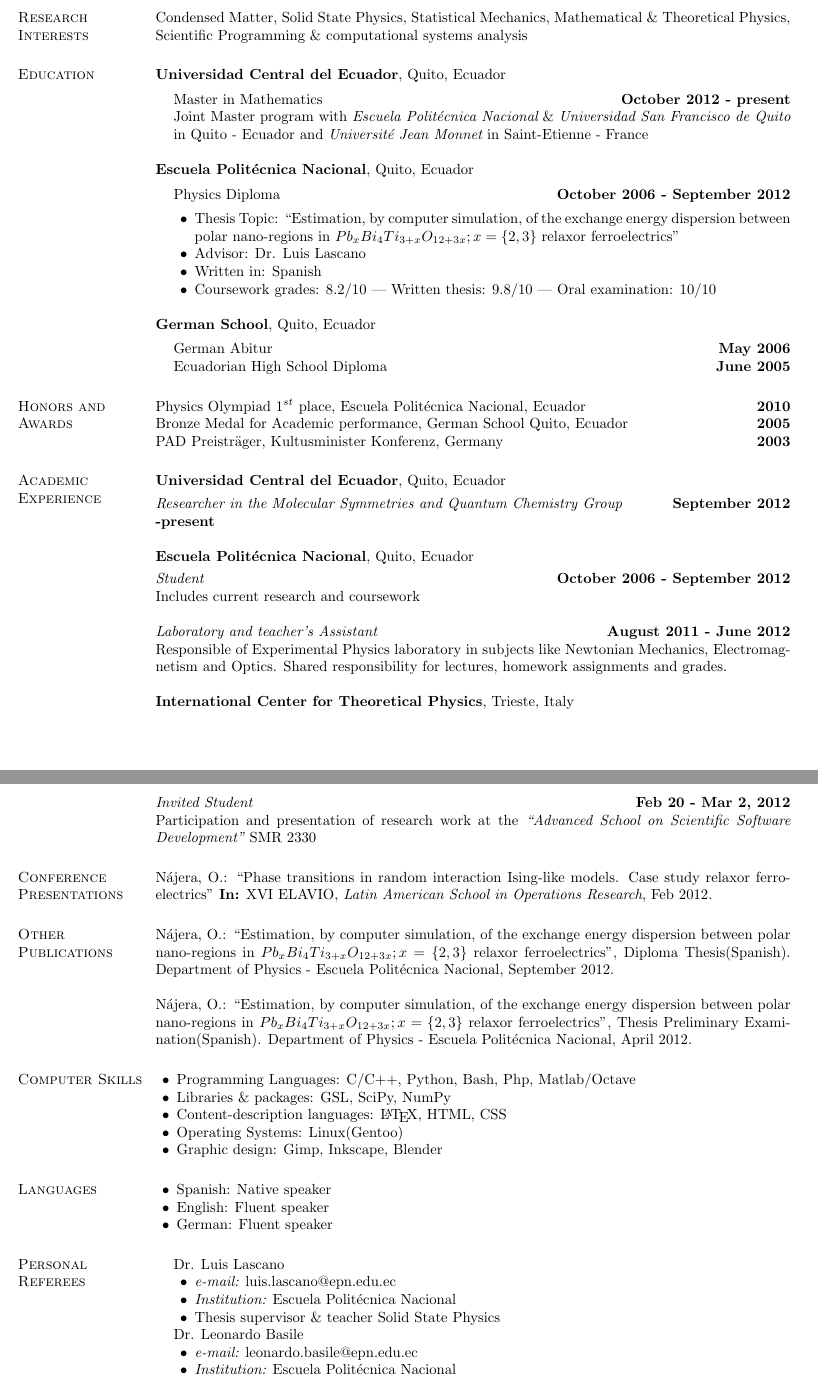
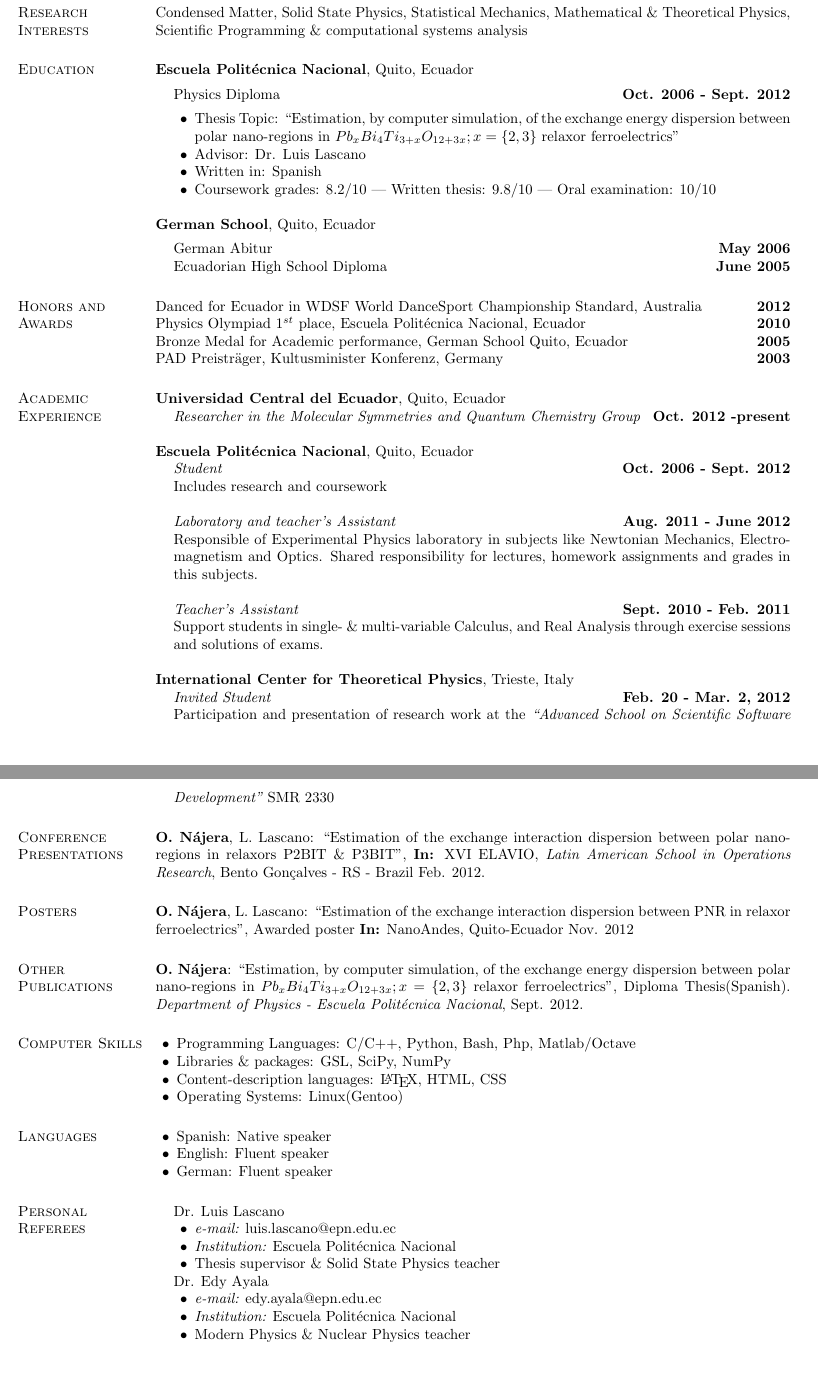
Before and after one commit to Titan-C/titan-c.github.io, a LaTeX CV (najera-cv.tex): two parts of pages 1 and 2 of 2, joined at a grey line, cut so that both start at the same text. Compiled offline with pdfLaTeX.

Commit message:
* New Photo * Comment Master in Math, because it closed because of high desertion rate * Use short names for months * WDSF championship * Use list in academic experience * Organize publications, add nanoandes poster * Include Edy & German as referees

```diff
--- a/najera-cv.tex
+++ b/najera-cv.tex
@@ -49,19 +50,19 @@
   Condensed Matter, Solid State Physics, Statistical Mechanics, Mathematical \& Theoretical Physics, Scientific Programming \& computational systems analysis
 
 \section{\sc Education}
-  {\bf Universidad Central del Ecuador}, Quito, Ecuador\\
-  \vspace{-.1in}
-  \begin{list1}
-    \item[] Master in Mathematics \hfill {\bf October 2012 - present}
-    \item[] Joint Master program with {\it Escuela Politécnica Nacional} \& {\it Universidad
-    San Francisco de Quito} in Quito - Ecuador and {\it Université Jean Monnet} in
-    Saint-Etienne - France
-  \end{list1}
+%   {\bf Universidad Central del Ecuador}, Quito, Ecuador\\
+%   \vspace{-.1in}
+%   \begin{list1}
+%     \item[] Master in Mathematics \hfill {\bf Nov. 2012 - present}
+%     \item[] Joint Master program with {\it Escuela Politécnica Nacional} \& {\it Universidad
+%     San Francisco de Quito} in Quito - Ecuador and {\it Université Jean Monnet} in
+%     Saint-Etienne - France
+%   \end{list1}
 
   {\bf Escuela Politécnica Nacional}, Quito, Ecuador\\
   \vspace{-.1in}
   \begin{list1}
-    \item[] Physics Diploma \hfill {\bf October 2006 - September 2012}\\
+    \item[] Physics Diploma \hfill {\bf Oct. 2006 - Sept. 2012}\\
     \begin{list2}
     \vspace{-.1in}
       \item Thesis Topic:  ``Estimation, by computer simulation, of the exchange
@@ -81,49 +82,49 @@
   \end{list1}
 
 \section{\sc Honors and Awards}
+  Danced for Ecuador in WDSF World DanceSport Championship Standard, Australia \hfill {\bf 2012}\\
   Physics Olympiad $1^{st}$ place, Escuela Politécnica Nacional, Ecuador \hfill {\bf 2010}\\
   Bronze Medal for Academic performance, German School Quito, Ecuador \hfill {\bf 2005}\\
   PAD Preisträger, Kultusminister Konferenz, Germany \hfill {\bf 2003}
 
 \section{\sc Academic Experience}
   {\bf Universidad Central del Ecuador}, Quito, Ecuador
-    \vspace{-.3cm}
-
-   {\em Researcher in the Molecular Symmetries and Quantum Chemistry Group} \hfill {\bf September 2012 -present}
+  \begin{list1}
+    \item[] {\em Researcher in the Molecular Symmetries and Quantum Chemistry Group} \hfill {\bf Oct. 2012 -present}
+  \end{list1}
 
   {\bf Escuela Politécnica Nacional}, Quito, Ecuador
-    \vspace{-.3cm}
-
-    {\em Student} \hfill {\bf October 2006 - September 2012}\\
-    Includes current research and coursework
-
-    {\em Laboratory and teacher's Assistant} \hfill {\bf August 2011 - June 2012}\\
+  \begin{list1}
+   \item[] {\em Student} \hfill {\bf Oct. 2006 - Sept. 2012}\\
+    Includes research and coursework\\
+   \item[] {\em Laboratory and teacher's Assistant} \hfill {\bf Aug. 2011 - June 2012}\\
     Responsible of Experimental Physics laboratory in subjects
     like Newtonian Mechanics, Electromagnetism and Optics.
-    Shared responsibility for lectures, homework assignments and grades.
-
+    Shared responsibility for lectures, homework assignments and grades in this subjects.\\
+   \item[] {\em Teacher's Assistant} \hfill {\bf Sept. 2010 - Feb. 2011}\\
+    Support students in single- \& multi-variable Calculus, and Real Analysis through
+    exercise sessions and solutions of exams.
+  \end{list1}
 
   {\bf International Center for Theoretical Physics}, Trieste, Italy
-    \vspace{-.3cm}
-
-    {\em Invited Student} \hfill {\bf Feb 20 - Mar 2, 2012} \\
+  \begin{list1}
+    \item[] {\em Invited Student} \hfill {\bf Feb. 20 - Mar. 2, 2012} \\
     Participation and presentation of research work at the {\em ``Advanced School on Scientific
     Software Development''} SMR 2330
+  \end{list1}
 
 \section{\sc Conference Presentations}
-  Nájera, O.: ``Phase transitions in random interaction Ising-like models. Case study relaxor
-  ferroelectrics'' {\bf In:} XVI ELAVIO, {\em Latin American School in Operations Research}, Feb 2012.
+  {\bf O. Nájera}, L. Lascano: ``Estimation of the exchange interaction dispersion between polar
+  nano-regions in relaxors P2BIT \& P3BIT'', {\bf In:} XVI ELAVIO, {\em Latin American School in Operations Research}, Bento Gonçalves - RS - Brazil Feb. 2012.
+
+\section{\sc Posters}
+  {\bf O. Nájera}, L. Lascano: ``Estimation of the exchange interaction dispersion between PNR in
+  relaxor ferroelectrics'',  Awarded poster {\bf In:} NanoAndes, Quito-Ecuador Nov. 2012
 
 \section{\sc Other Publications}
-  Nájera, O.: ``Estimation, by computer simulation, of the exchange energy dispersion between
+  {\bf O. Nájera}: ``Estimation, by computer simulation, of the exchange energy dispersion between
   polar nano-regions in $Pb_xBi_4Ti_{3+x}O_{12+3x}; x=\{2,3\}$ relaxor ferroelectrics'', Diploma
-  Thesis(Spanish). Department of Physics - Escuela Politécnica Nacional, September 2012.
-
-
-  Nájera, O.: ``Estimation, by computer simulation, of the exchange energy dispersion between
-  polar nano-regions in $Pb_xBi_4Ti_{3+x}O_{12+3x}; x=\{2,3\}$ relaxor ferroelectrics'', Thesis
-  Preliminary Examination(Spanish). Department of Physics - Escuela Politécnica Nacional, April 2012.
-
+  Thesis(Spanish). {\em Department of Physics - Escuela Politécnica Nacional}, Sept. 2012.
 
 \section{\sc Computer Skills}
   \begin{list2}
@@ -131,7 +132,7 @@
     \item Libraries \& packages: GSL, SciPy, NumPy
     \item Content-description languages: \LaTeX, HTML, CSS
     \item Operating Systems:  Linux(Gentoo)
-    \item Graphic design: Gimp, Inkscape, Blender
+%     \item Graphic design: Gimp, Inkscape, Blender
   \end{list2}
 
 \section{\sc Languages}
@@ -147,17 +148,36 @@
   \begin{list2}
    \item {\it e-mail:} luis.lascano@epn.edu.ec
    \item {\it Institution:} Escuela Politécnica Nacional
-   \item Thesis supervisor \& teacher Solid State Physics
+   \item Thesis supervisor \& Solid State Physics teacher
   \end{list2}
  \end{list1}
+
  \begin{list1}
-  \item[] Dr. Leonardo Basile
+  \item[] Dr. Edy Ayala
   \begin{list2}
-   \item {\it e-mail:} leonardo.basile@epn.edu.ec
+   \item {\it e-mail:} edy.ayala@epn.edu.ec
    \item {\it Institution:} Escuela Politécnica Nacional
-   \item Thesis examination committee \& teacher Statistical Physics
+   \item Modern Physics \& Nuclear Physics teacher
   \end{list2}
  \end{list1}
+
+%  \begin{list1}
+%   \item[] Dr. Germán Rojas
+%   \begin{list2}
+%    \item {\it e-mail:} german.rojas@epn.edu.ec
+%    \item {\it Institution:} Escuela Politécnica Nacional
+%    \item Functional Analysis teacher
+%   \end{list2}
+%  \end{list1}
+
+%  \begin{list1}
+%   \item[] Dr. Leonardo Basile
+%   \begin{list2}
+%    \item {\it e-mail:} leonardo.basile@epn.edu.ec
+%    \item {\it Institution:} Escuela Politécnica Nacional
+%    \item Thesis examination committee \& teacher Statistical Physics
+%   \end{list2}
+%  \end{list1}
 
 
 \section{\sc Outside Interests}
```
Also changed, not shown: najera-cv.tex (3 more changed lines).
